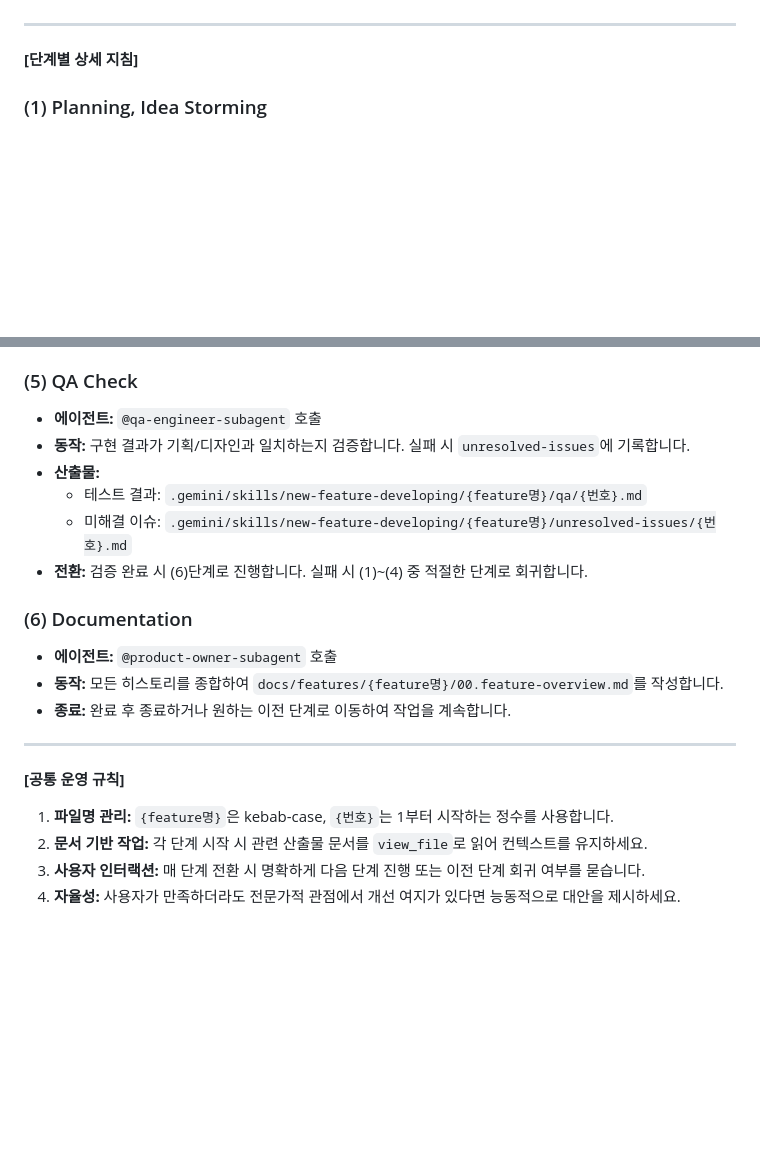
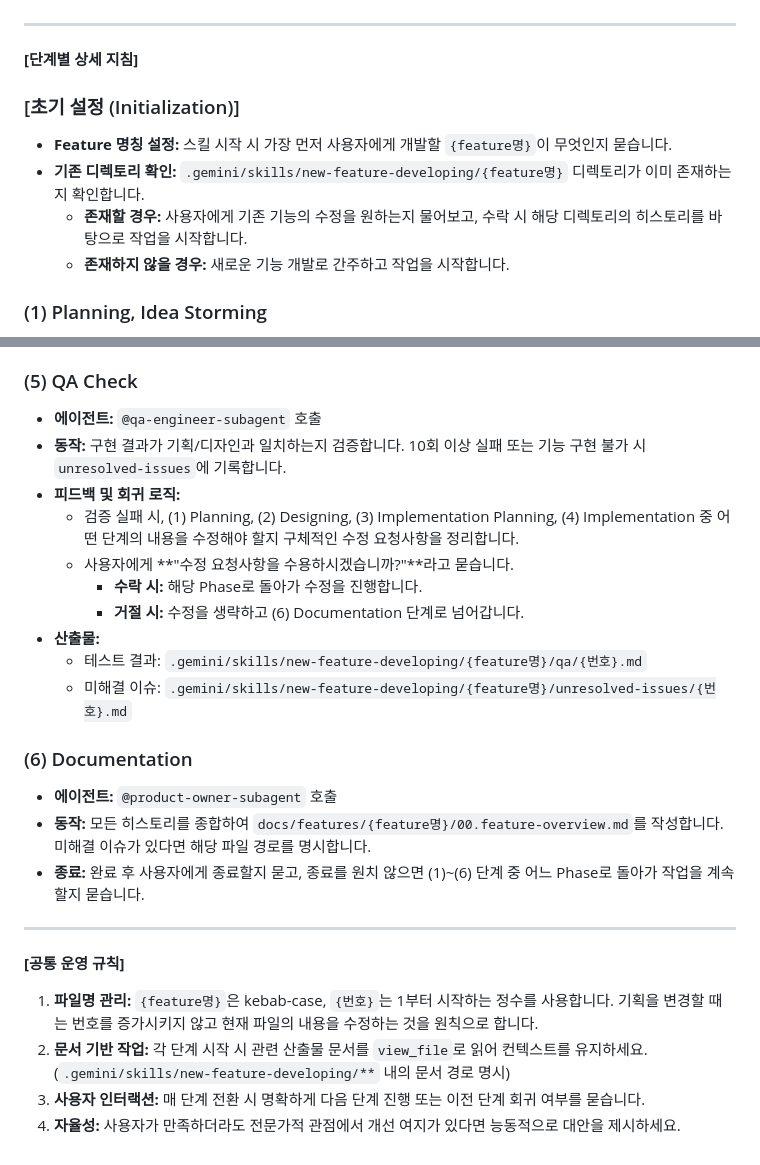
Before and after one commit to mxprnc/markdown-explorer, a Markdown page: .gemini/skills/new-feature-developing.md, 2 parts joined by grey strips. Drawn GitHub-style; blank space fills up the shorter version.

Commit message:
env: skill 수정

```diff
--- a/.gemini/skills/new-feature-developing.md
+++ b/.gemini/skills/new-feature-developing.md
@@ -14,6 +14,12 @@
 ---
 
 **[단계별 상세 지침]**
+
+### [초기 설정 (Initialization)]
+- **Feature 명칭 설정:** 스킬 시작 시 가장 먼저 사용자에게 개발할 `{feature명}`이 무엇인지 묻습니다.
+- **기존 디렉토리 확인:** `.gemini/skills/new-feature-developing/{feature명}` 디렉토리가 이미 존재하는지 확인합니다.
+  - **존재할 경우:** 사용자에게 기존 기능의 수정을 원하는지 물어보고, 수락 시 해당 디렉토리의 히스토리를 바탕으로 작업을 시작합니다.
+  - **존재하지 않을 경우:** 새로운 기능 개발로 간주하고 작업을 시작합니다.
 
 ### (1) Planning, Idea Storming
 - **에이전트:** `@product-owner-subagent` 호출
@@ -55,21 +61,25 @@
 
 ### (5) QA Check
 - **에이전트:** `@qa-engineer-subagent` 호출
-- **동작:** 구현 결과가 기획/디자인과 일치하는지 검증합니다. 실패 시 `unresolved-issues`에 기록합니다.
+- **동작:** 구현 결과가 기획/디자인과 일치하는지 검증합니다. 10회 이상 실패 또는 기능 구현 불가 시 `unresolved-issues`에 기록합니다.
+- **피드백 및 회귀 로직:**
+  - 검증 실패 시, (1) Planning, (2) Designing, (3) Implementation Planning, (4) Implementation 중 어떤 단계의 내용을 수정해야 할지 구체적인 수정 요청사항을 정리합니다.
+  - 사용자에게 **"수정 요청사항을 수용하시겠습니까?"**라고 묻습니다.
+    - **수락 시:** 해당 Phase로 돌아가 수정을 진행합니다.
+    - **거절 시:** 수정을 생략하고 (6) Documentation 단계로 넘어갑니다.
 - **산출물:**
   - 테스트 결과: `.gemini/skills/new-feature-developing/{feature명}/qa/{번호}.md`
   - 미해결 이슈: `.gemini/skills/new-feature-developing/{feature명}/unresolved-issues/{번호}.md`
-- **전환:** 검증 완료 시 (6)단계로 진행합니다. 실패 시 (1)~(4) 중 적절한 단계로 회귀합니다.
 
 ### (6) Documentation
 - **에이전트:** `@product-owner-subagent` 호출
-- **동작:** 모든 히스토리를 종합하여 `docs/features/{feature명}/00.feature-overview.md`를 작성합니다.
-- **종료:** 완료 후 종료하거나 원하는 이전 단계로 이동하여 작업을 계속합니다.
+- **동작:** 모든 히스토리를 종합하여 `docs/features/{feature명}/00.feature-overview.md`를 작성합니다. 미해결 이슈가 있다면 해당 파일 경로를 명시합니다.
+- **종료:** 완료 후 사용자에게 종료할지 묻고, 종료를 원치 않으면 (1)~(6) 단계 중 어느 Phase로 돌아가 작업을 계속할지 묻습니다.
 
 ---
 
 **[공통 운영 규칙]**
-1.  **파일명 관리:** `{feature명}`은 kebab-case, `{번호}`는 1부터 시작하는 정수를 사용합니다.
-2.  **문서 기반 작업:** 각 단계 시작 시 관련 산출물 문서를 `view_file`로 읽어 컨텍스트를 유지하세요.
+1.  **파일명 관리:** `{feature명}`은 kebab-case, `{번호}`는 1부터 시작하는 정수를 사용합니다. 기획을 변경할 때는 번호를 증가시키지 않고 현재 파일의 내용을 수정하는 것을 원칙으로 합니다.
+2.  **문서 기반 작업:** 각 단계 시작 시 관련 산출물 문서를 `view_file`로 읽어 컨텍스트를 유지하세요. (`.gemini/skills/new-feature-developing/**` 내의 문서 경로 명시)
 3.  **사용자 인터랙션:** 매 단계 전환 시 명확하게 다음 단계 진행 또는 이전 단계 회귀 여부를 묻습니다.
 4.  **자율성:** 사용자가 만족하더라도 전문가적 관점에서 개선 여지가 있다면 능동적으로 대안을 제시하세요.
```
Also changed, not shown: 1 other file.
